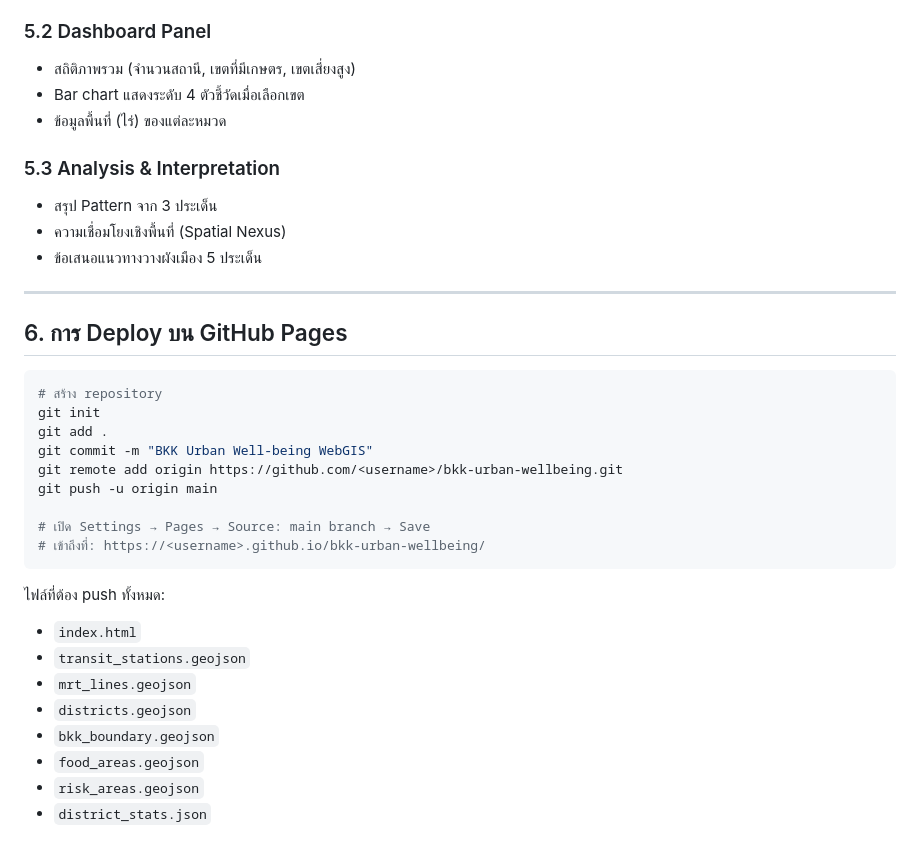
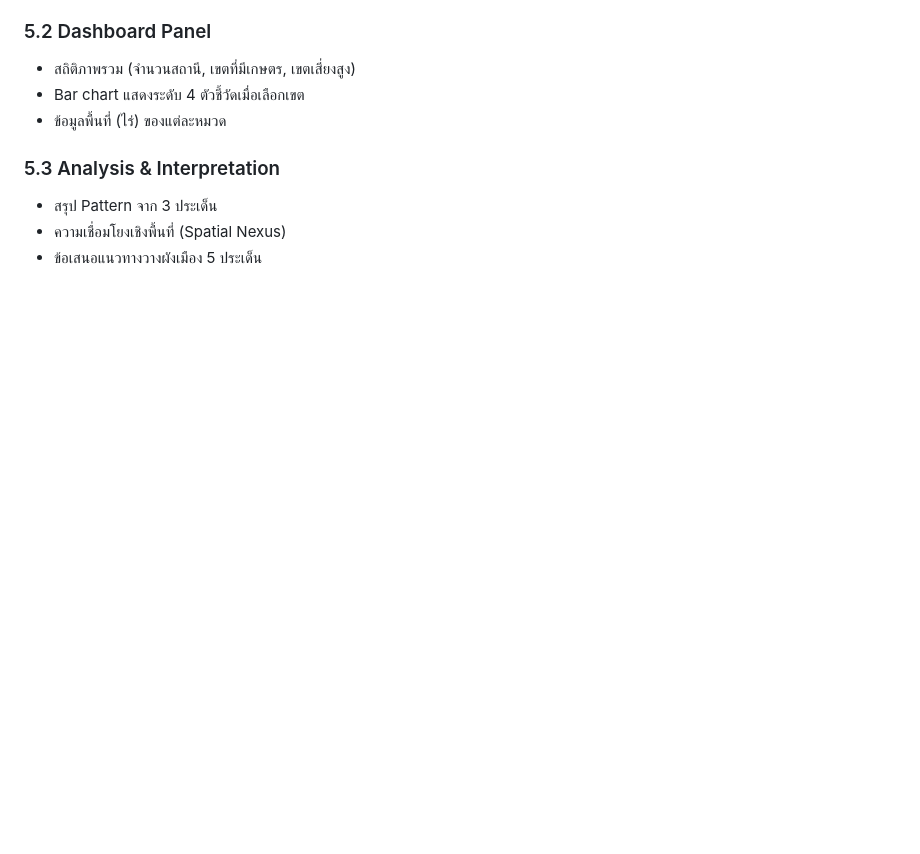
Before and after one commit to Anawat-pma2512/Webgis-application-Urban-well-being., a Markdown page: SYSTEM_DESIGN.md, the part around the change. GitHub-like rendering; blank space fills up the shorter version.

````diff
--- a/SYSTEM_DESIGN.md
+++ b/SYSTEM_DESIGN.md
@@ -128,29 +128,3 @@ Shapefiles ──┘                                   └── Analysis Report
 - สรุป Pattern จาก 3 ประเด็น
 - ความเชื่อมโยงเชิงพื้นที่ (Spatial Nexus)
 - ข้อเสนอแนวทางวางผังเมือง 5 ประเด็น
-
----
-
-## 6. การ Deploy บน GitHub Pages
-
-```bash
-# สร้าง repository
-git init
-git add .
-git commit -m "BKK Urban Well-being WebGIS"
-git remote add origin https://github.com/<username>/bkk-urban-wellbeing.git
-git push -u origin main
-
-# เปิด Settings → Pages → Source: main branch → Save
-# เข้าถึงที่: https://<username>.github.io/bkk-urban-wellbeing/
-```
-
-ไฟล์ที่ต้อง push ทั้งหมด:
-- `index.html`
-- `transit_stations.geojson`
-- `mrt_lines.geojson`
-- `districts.geojson`
-- `bkk_boundary.geojson`
-- `food_areas.geojson`
-- `risk_areas.geojson`
-- `district_stats.json`
````
